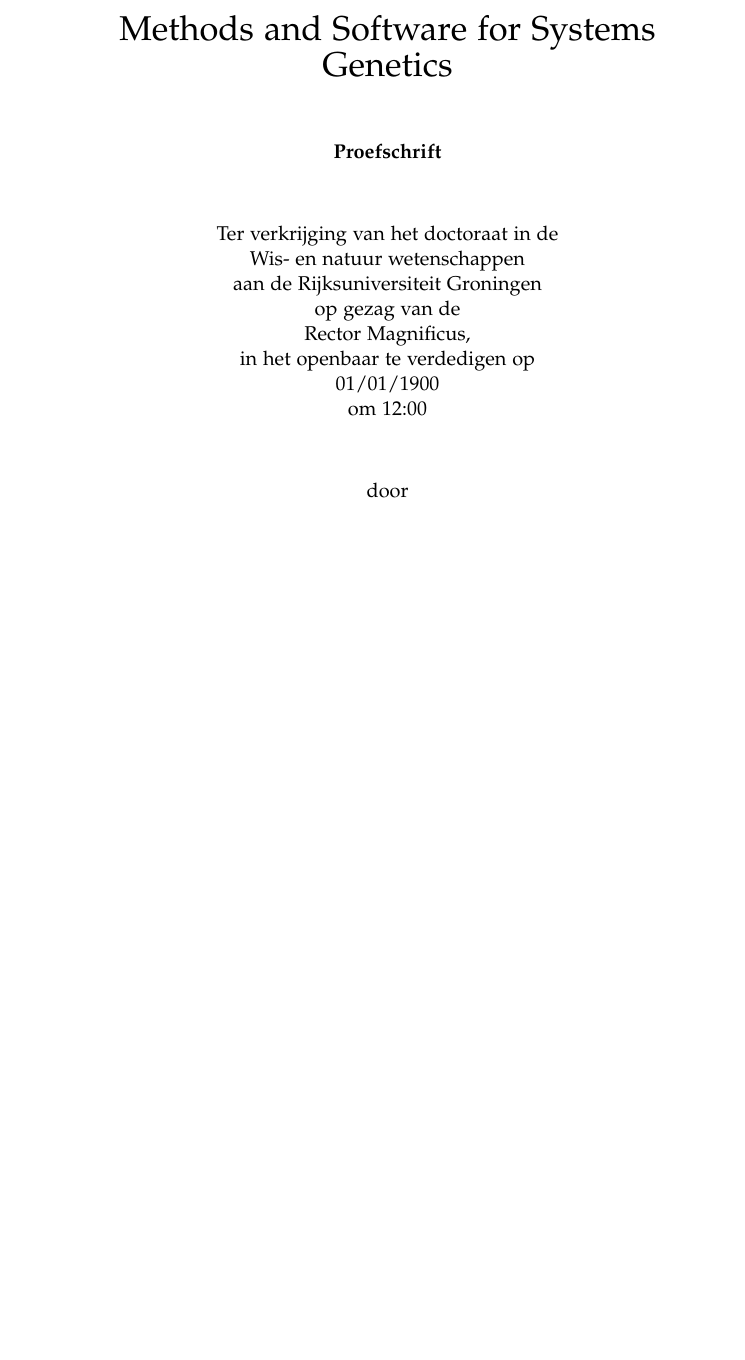
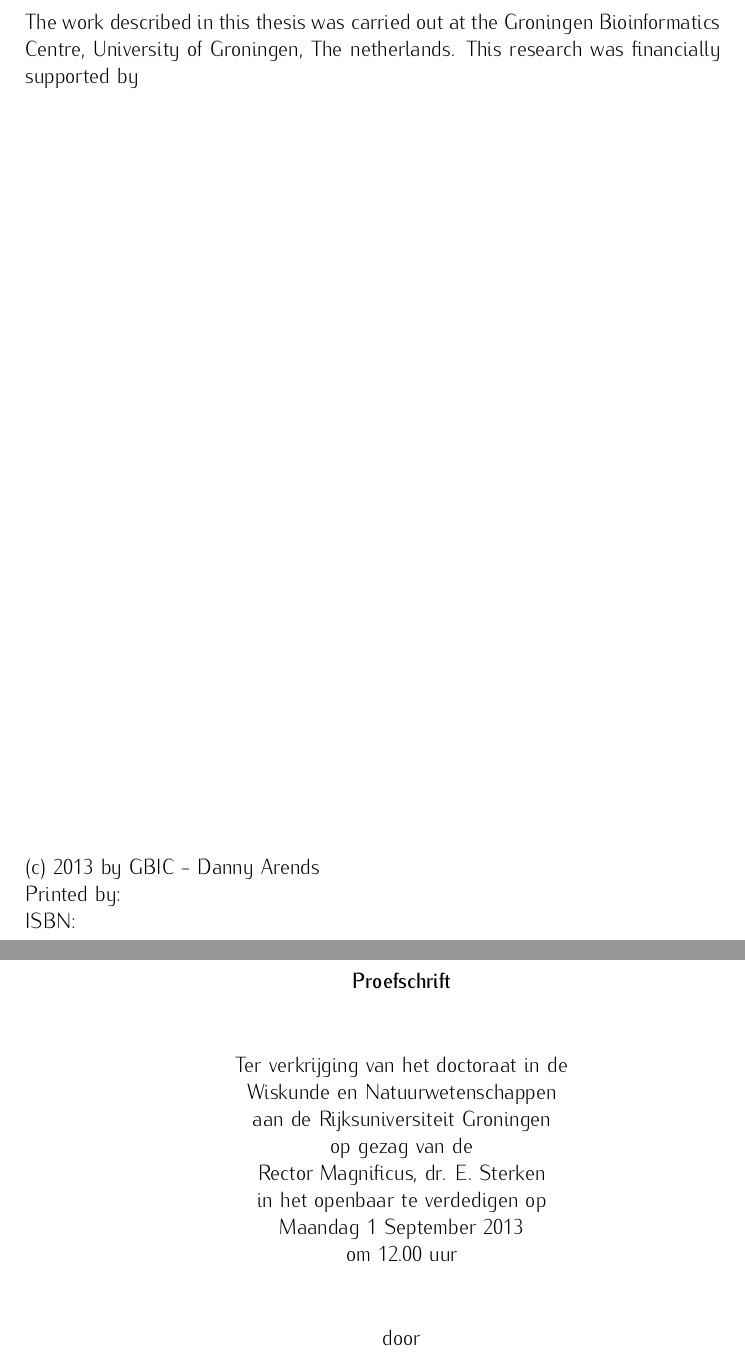
Before and after one commit to DannyArends/Thesis, a LaTeX thesis (Thesis.tex): part of page 1 of 13 before the commit and two parts of pages 2 and 3 of 14 after it, the two joined at a grey line, cut at the place of the change, the shorter picture padded with empty space. Compiled offline with pdfLaTeX.

Commit message:
Minor updates to text and layout

```diff
--- a/Thesis.tex
+++ b/Thesis.tex
@@ -27,3 +31,13 @@
+  \thispagestyle{empty}
+  \noindent The work described in this thesis was carried out at the Groningen Bioinformatics Centre, University of Groningen, The netherlands.
+  This research was financially supported by\\
+  \vspace{130 mm}
+
+  \noindent (c) 2013 by GBIC - Danny Arends\\
+  Printed by:\\
+  ISBN:\\
+\newpage
+
 \thispagestyle{empty}
 \begin{center}
   \mytitle{Methods and Software for Systems Genetics}\\
@@ -31,13 +45,13 @@
   \bold{Proefschrift}\\
     \vspace{10 mm}
   Ter verkrijging van het doctoraat in de \\
-  Wis- en natuur wetenschappen \\
+  Wiskunde en Natuurwetenschappen \\
   aan de Rijksuniversiteit Groningen \\
   op gezag van de \\
-  Rector Magnificus, \\
+  Rector Magnificus, dr. E. Sterken\\
   in het openbaar te verdedigen op \\
-  01/01/1900 \\
-  om 12:00 \\
+  Maandag 1 September 2013 \\
+  om 12.00 uur \\
     \vspace{10 mm}
   door\\
     \vspace{10 mm}
```
Also changed, not shown: Thesis.tex (22 more changed lines).
